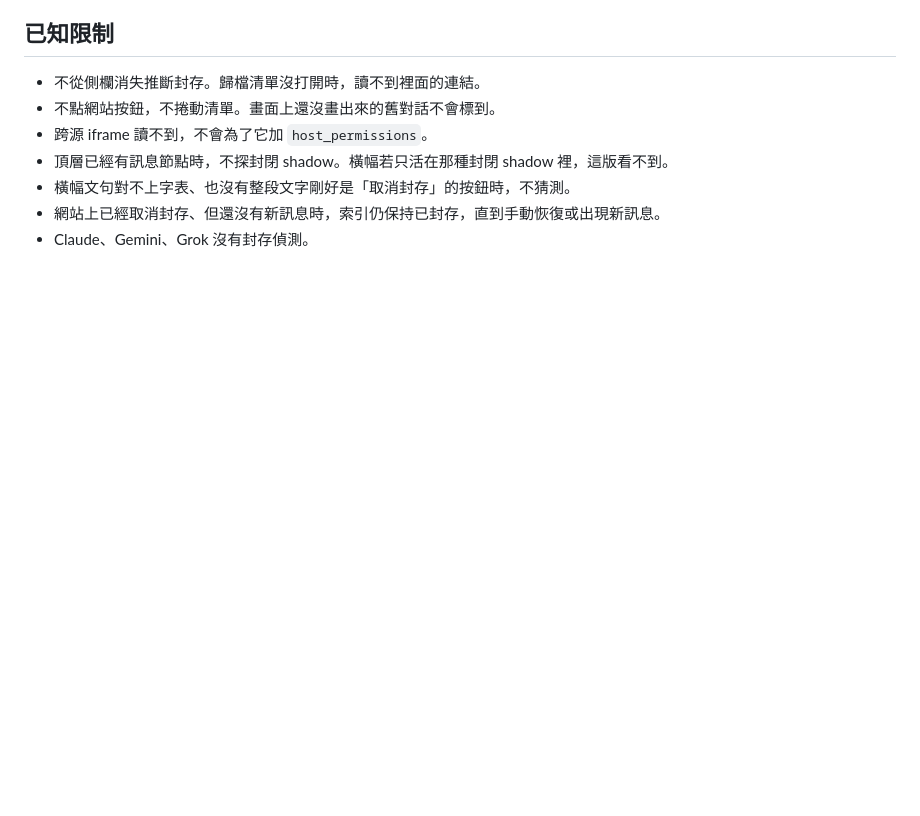
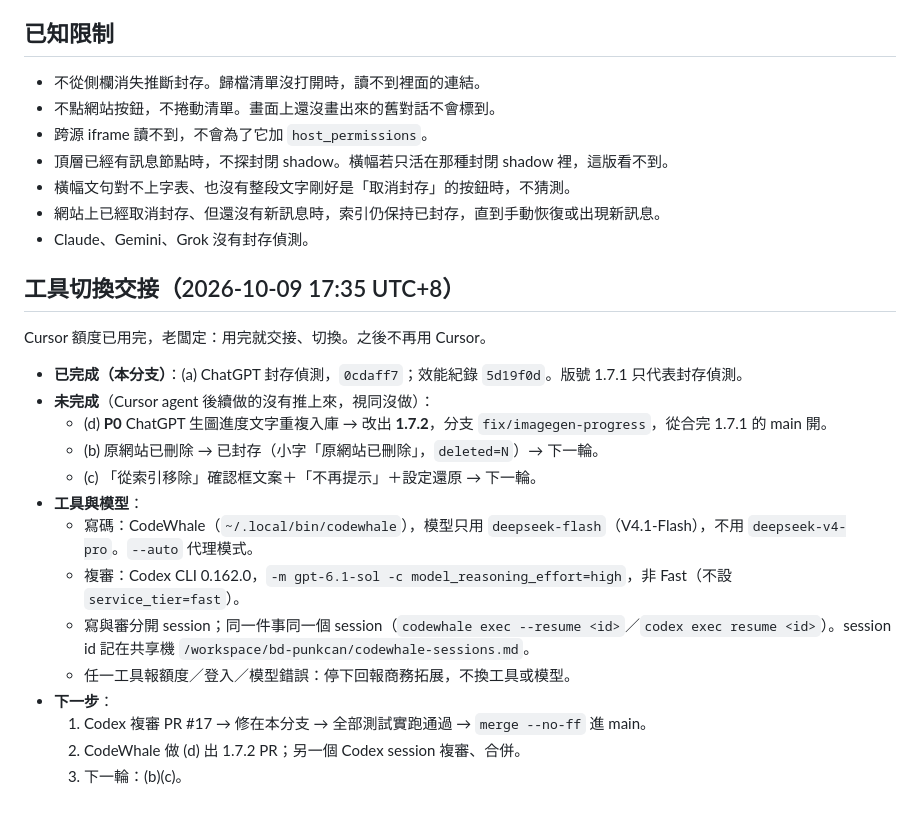
Before and after one commit to punkcanyang/chatseek, a Markdown page: notes/HANDOFF-1.7.1.md, the part around the change. Rendered like a GitHub page; blank space fills up the shorter version.

Commit message:
Hand off 1.7.1 to CodeWhale/Codex and split image-progress fix into 1.7.2.

```diff
--- a/notes/HANDOFF-1.7.1.md
+++ b/notes/HANDOFF-1.7.1.md
@@ -69,3 +69,22 @@ npm run test:e2e-sync
 - 橫幅文句對不上字表、也沒有整段文字剛好是「取消封存」的按鈕時，不猜測。
 - 網站上已經取消封存、但還沒有新訊息時，索引仍保持已封存，直到手動恢復或出現新訊息。
 - Claude、Gemini、Grok 沒有封存偵測。
+
+## 工具切換交接（2026-10-09 17:35 UTC+8）
+
+Cursor 額度已用完，老闆定：用完就交接、切換。之後不再用 Cursor。
+
+- **已完成（本分支）**：(a) ChatGPT 封存偵測，`0cdaff7`；效能紀錄 `5d19f0d`。版號 1.7.1 只代表封存偵測。
+- **未完成**（Cursor agent 後續做的沒有推上來，視同沒做）：
+  - (d) **P0** ChatGPT 生圖進度文字重複入庫 → 改出 **1.7.2**，分支 `fix/imagegen-progress`，從合完 1.7.1 的 main 開。
+  - (b) 原網站已刪除 → 已封存（小字「原網站已刪除」，`deleted=N`）→ 下一輪。
+  - (c) 「從索引移除」確認框文案＋「不再提示」＋設定還原 → 下一輪。
+- **工具與模型**：
+  - 寫碼：CodeWhale（`~/.local/bin/codewhale`），模型只用 `deepseek-flash`（V4.1-Flash），不用 `deepseek-v4-pro`。`--auto` 代理模式。
+  - 複審：Codex CLI 0.162.0，`-m gpt-6.1-sol -c model_reasoning_effort=high`，非 Fast（不設 `service_tier=fast`）。
+  - 寫與審分開 session；同一件事同一個 session（`codewhale exec --resume <id>`／`codex exec resume <id>`）。session id 記在共享機 `/workspace/bd-punkcan/codewhale-sessions.md`。
+  - 任一工具報額度／登入／模型錯誤：停下回報商務拓展，不換工具或模型。
+- **下一步**：
+  1. Codex 複審 PR #17 → 修在本分支 → 全部測試實跑通過 → `merge --no-ff` 進 main。
+  2. CodeWhale 做 (d) 出 1.7.2 PR；另一個 Codex session 複審、合併。
+  3. 下一輪：(b)(c)。
```
Also changed, not shown: docs/plan/ROADMAP.md (+7 -5 lines).
